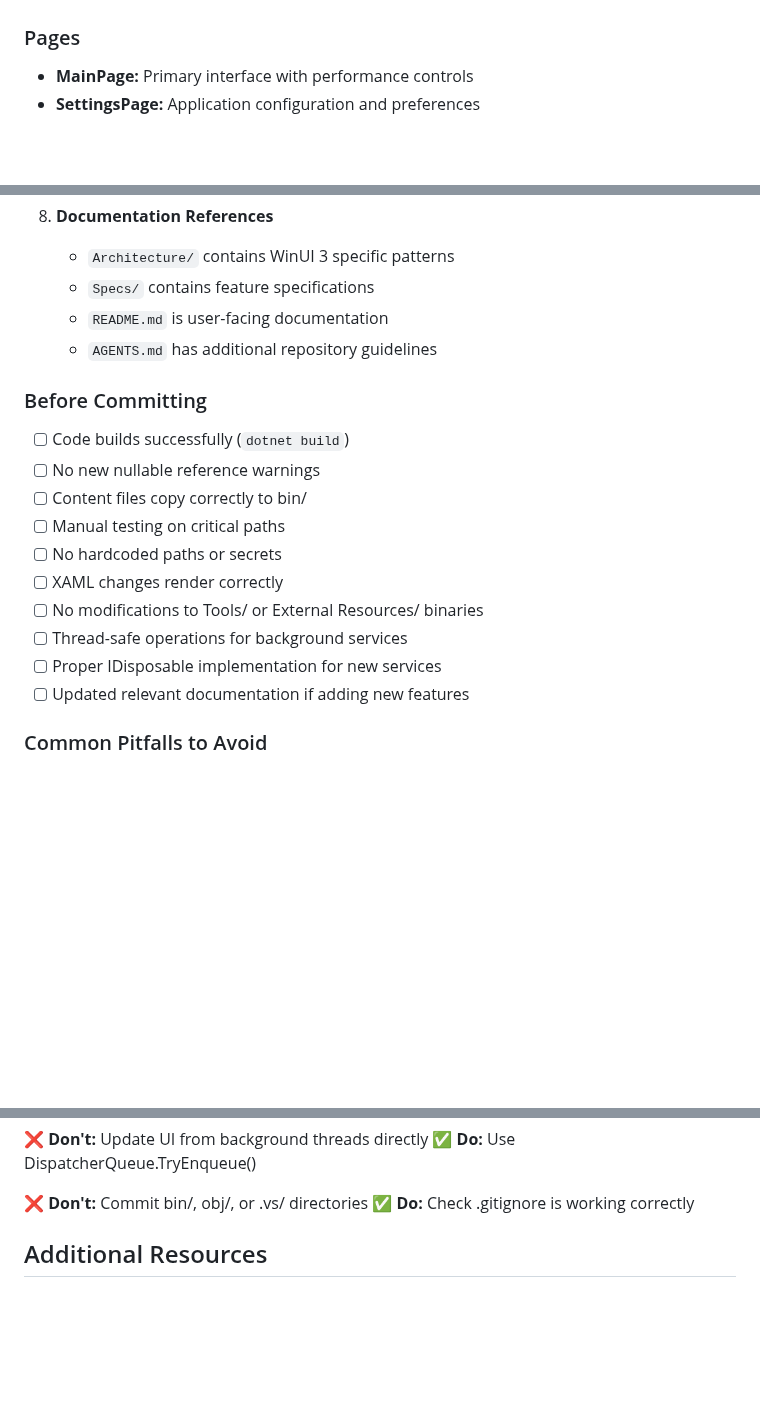
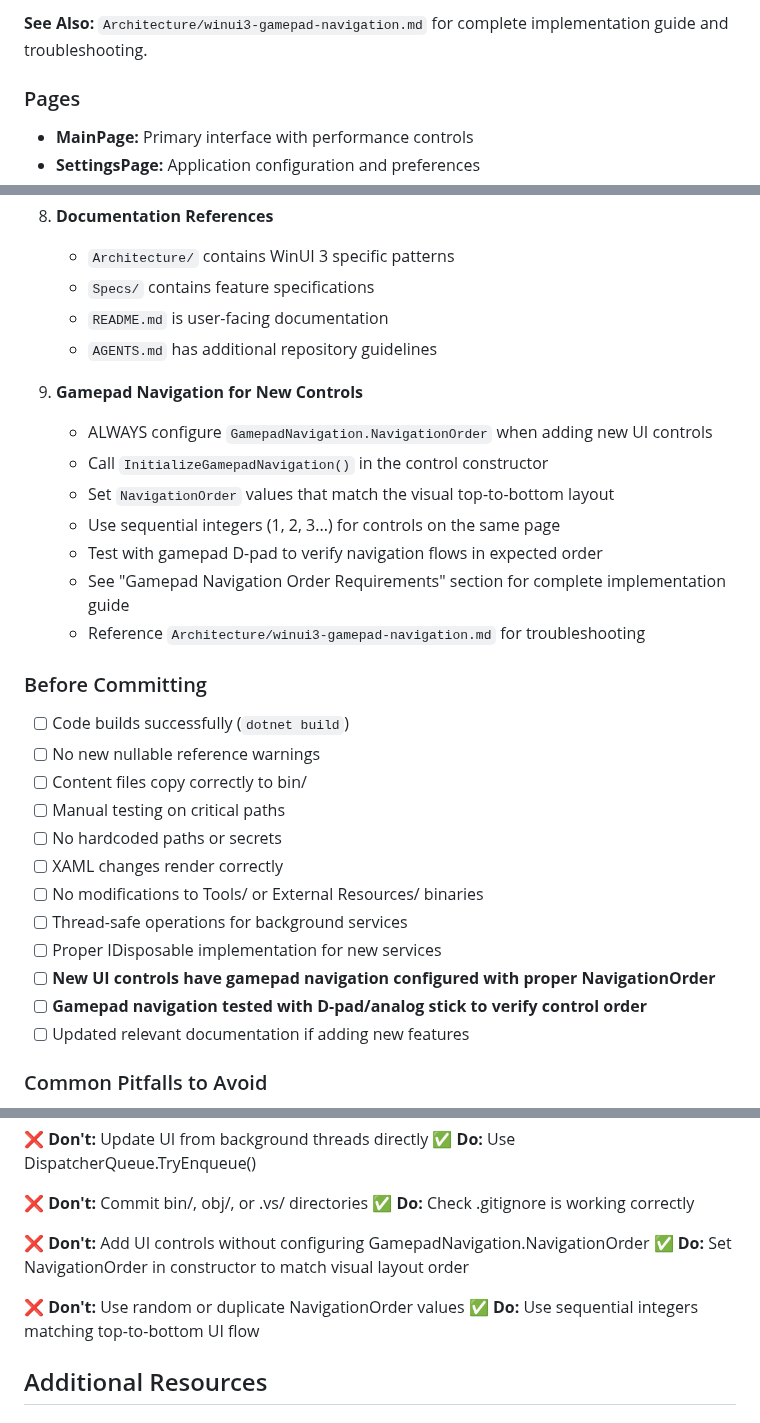
Before and after one commit to onetechmind/HUDRA, a Markdown page: CLAUDE.md, 3 parts joined by grey strips. Rendered like a GitHub page; blank space fills up the shorter version.

```diff
--- a/CLAUDE.md
+++ b/CLAUDE.md
@@ -334,3 +404,5 @@ All controls are in `HUDRA/Controls/` and follow the pattern:
+**See Also:** `Architecture/winui3-gamepad-navigation.md` for complete implementation guide and troubleshooting.
+
 ### Pages
 
 - **MainPage:** Primary interface with performance controls
@@ -614,6 +686,15 @@ public void Dispose()
    - `README.md` is user-facing documentation
    - `AGENTS.md` has additional repository guidelines
 
+9. **Gamepad Navigation for New Controls**
+   - ALWAYS configure `GamepadNavigation.NavigationOrder` when adding new UI controls
+   - Call `InitializeGamepadNavigation()` in the control constructor
+   - Set `NavigationOrder` values that match the visual top-to-bottom layout
+   - Use sequential integers (1, 2, 3...) for controls on the same page
+   - Test with gamepad D-pad to verify navigation flows in expected order
+   - See "Gamepad Navigation Order Requirements" section for complete implementation guide
+   - Reference `Architecture/winui3-gamepad-navigation.md` for troubleshooting
+
 ### Before Committing
 
 - [ ] Code builds successfully (`dotnet build`)
@@ -625,6 +706,8 @@ public void Dispose()
 - [ ] No modifications to Tools/ or External Resources/ binaries
 - [ ] Thread-safe operations for background services
 - [ ] Proper IDisposable implementation for new services
+- [ ] **New UI controls have gamepad navigation configured with proper NavigationOrder**
+- [ ] **Gamepad navigation tested with D-pad/analog stick to verify control order**
 - [ ] Updated relevant documentation if adding new features
 
 ### Common Pitfalls to Avoid
@@ -649,6 +732,12 @@ public void Dispose()
 
 ❌ **Don't:** Commit bin/, obj/, or .vs/ directories
 ✅ **Do:** Check .gitignore is working correctly
+
+❌ **Don't:** Add UI controls without configuring GamepadNavigation.NavigationOrder
+✅ **Do:** Set NavigationOrder in constructor to match visual layout order
+
+❌ **Don't:** Use random or duplicate NavigationOrder values
+✅ **Do:** Use sequential integers matching top-to-bottom UI flow
 
 ## Additional Resources
 
```
Also changed, not shown: other parts of CLAUDE.md (+70 -0 lines).
